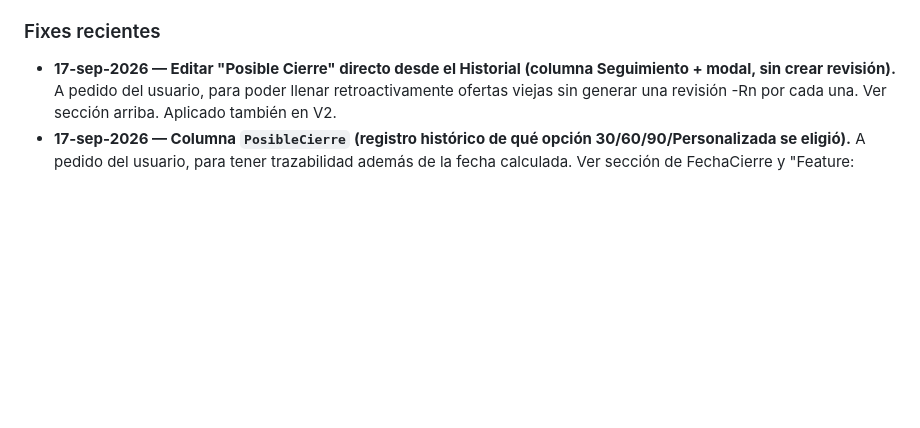
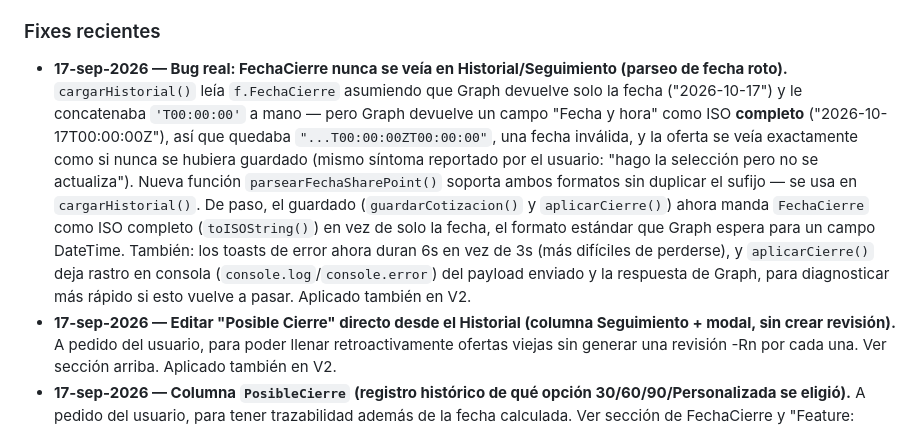
Before and after one commit to aristi01AYJ/cotizador-ayj, a Markdown page: CLAUDE.md, the part around the change. GitHub-like rendering; blank space fills up the shorter version.

Commit message:
docs: registrar el fix del parseo de FechaCierre
Co-Authored-By: Claude Sonnet 5 <noreply@anthropic.com>

```diff
--- a/CLAUDE.md
+++ b/CLAUDE.md
@@ -187,6 +187,7 @@ Nombres exactos, sin tildes/espacios, a propósito — así el nombre interno de
 - Proceso recomendado end-to-end (con el uso compartido de SharePoint desactivado, es decir, HOY): (1) el vendedor genera la oferta como siempre; (2) clic en "📧 Descargar para enviar por correo" y adjunta ese `.html` al correo/WhatsApp; (3) el cliente lo abre localmente, firma en el canvas, y guarda/envía el PDF; (4) si se quiere que el registro oficial en SharePoint también quede con la firma, el vendedor puede reabrir esa misma oferta desde el Historial (ahí sí tiene `window.opener`) y usar "💾 Guardar firma" con el trazo del cliente, o simplemente archivar el PDF que devolvió el cliente en otro lugar. Si en el futuro se habilita compartir en SharePoint, el paso (2) puede cambiar a "📤 Link para el cliente" sin tocar código.
 
 ### Fixes recientes
+- **17-sep-2026 — Bug real: FechaCierre nunca se veía en Historial/Seguimiento (parseo de fecha roto).** `cargarHistorial()` leía `f.FechaCierre` asumiendo que Graph devuelve solo la fecha ("2026-10-17") y le concatenaba `'T00:00:00'` a mano — pero Graph devuelve un campo "Fecha y hora" como ISO **completo** ("2026-10-17T00:00:00Z"), así que quedaba `"...T00:00:00ZT00:00:00"`, una fecha inválida, y la oferta se veía exactamente como si nunca se hubiera guardado (mismo síntoma reportado por el usuario: "hago la selección pero no se actualiza"). Nueva función `parsearFechaSharePoint()` soporta ambos formatos sin duplicar el sufijo — se usa en `cargarHistorial()`. De paso, el guardado (`guardarCotizacion()` y `aplicarCierre()`) ahora manda `FechaCierre` como ISO completo (`toISOString()`) en vez de solo la fecha, el formato estándar que Graph espera para un campo DateTime. También: los toasts de error ahora duran 6s en vez de 3s (más difíciles de perderse), y `aplicarCierre()` deja rastro en consola (`console.log`/`console.error`) del payload enviado y la respuesta de Graph, para diagnosticar más rápido si esto vuelve a pasar. Aplicado también en V2.
 - **17-sep-2026 — Editar "Posible Cierre" directo desde el Historial (columna Seguimiento + modal, sin crear revisión).** A pedido del usuario, para poder llenar retroactivamente ofertas viejas sin generar una revisión -Rn por cada una. Ver sección arriba. Aplicado también en V2.
 - **17-sep-2026 — Columna `PosibleCierre` (registro histórico de qué opción 30/60/90/Personalizada se eligió).** A pedido del usuario, para tener trazabilidad además de la fecha calculada. Ver sección de FechaCierre y "Feature: Posible Cierre" arriba. Aplicado también en V2.
 - **17-sep-2026 — El fix anterior solo cubría 1 columna faltante; el usuario reportó que le seguía fallando.** `guardarEnSP()` reintentaba una sola vez — si faltaba más de una columna en SharePoint, el segundo intento (sin la primera) volvía a fallar por la segunda, y el error se veía igual de bloqueante. Ahora reintenta en bucle (hasta 15 veces), quitando un campo a la vez por cada `"Field 'X' is not recognized"` que Graph rechace, hasta que el resto se guarde — y el toast final lista TODAS las columnas que faltan, no solo la primera. Aplicado también en V2.
```
